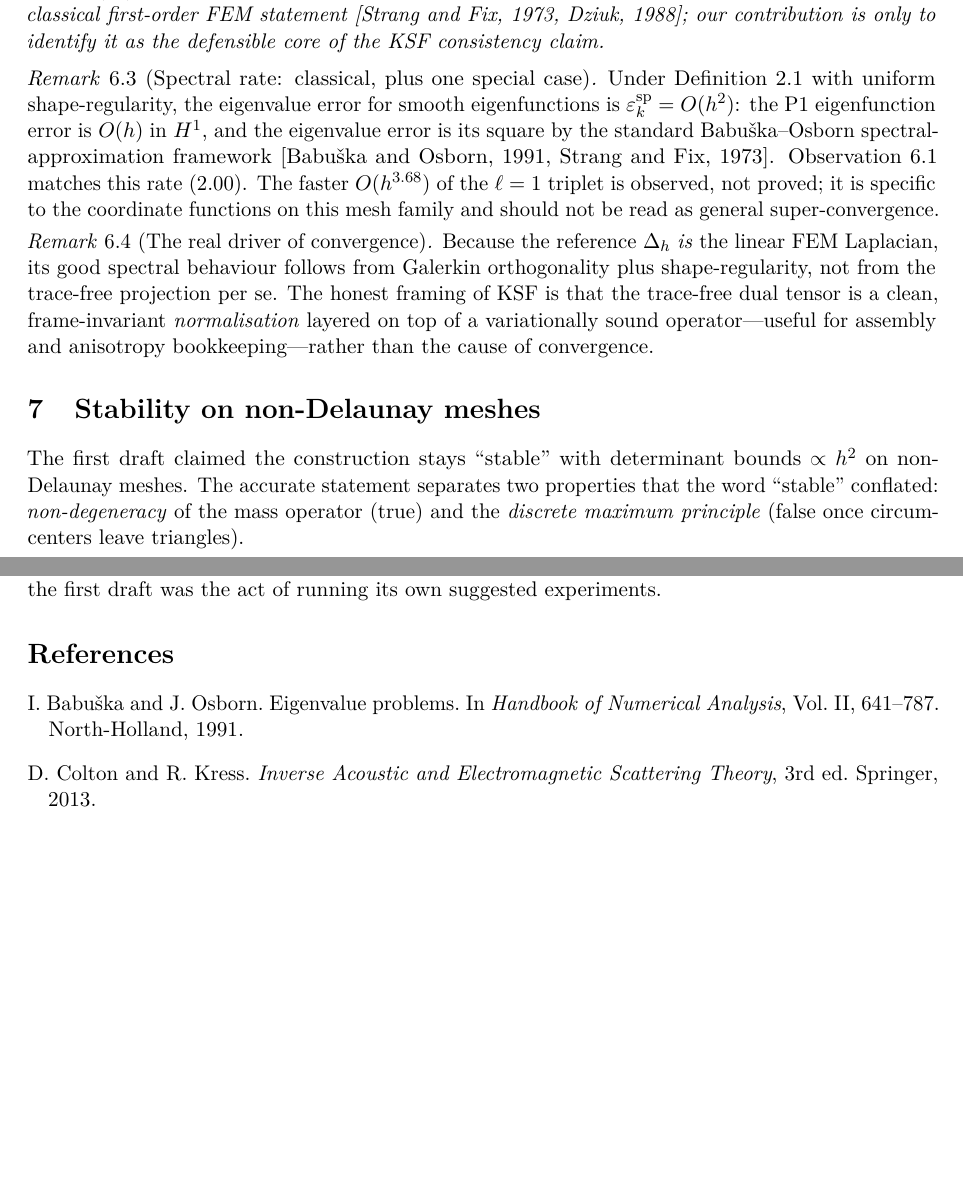
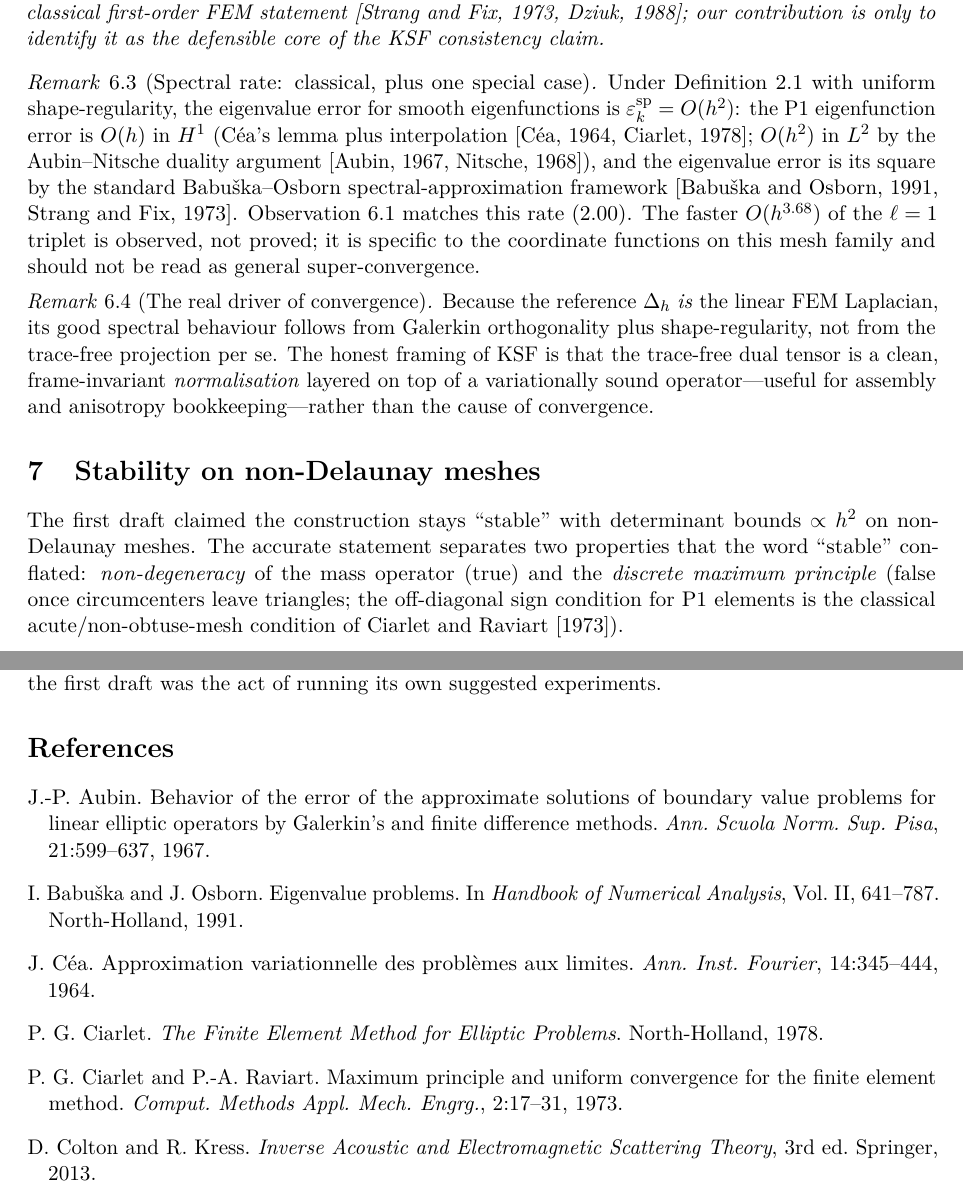
Before and after one commit to ghostinkoma/Skinohedron-MCF-GarbageMesh-Challenge, a LaTeX paper (paper/kosaka_skin-o-hedron_revised.tex): two parts of pages 6 and 10 of 10 before the commit and two parts of pages 6 and 10 of 11 after it, joined at a grey line, cut so that both start at the same text, the shorter picture padded with empty space. Compiled offline with pdfLaTeX.

Commit message:
Place the results in known numerical-analysis theory, with references
Issue #1, item 6 (rest).

- theory/README.md: new section "Where the results sit in known theory":
  a table mapping each result to the classical theorem it follows from
  (patch test, 1-D nodal exactness, Cea, Aubin-Nitsche, Babuska-Osborn,
  no free lunch / discrete maximum principle, trapezoidal rule,
  Lax-Richtmyer / CFL, Babuska-Brezzi inf-sup, PSPG, Taylor-Hood, Ghia /
  Moffatt, p-version convergence, Liouville) and what that theory
  predicts, plus a full reference list.
- 02, 03, 03b, 05, 06a, 06c, 06f, 08, 08a, 08b: one-line "Known theory"
  pointer under the title. Bodies unchanged.
- paper: Remark 6.3 now derives the O(h) H^1 / O(h^2) L^2 rates from Cea
  and Aubin-Nitsche; section 7 cites Ciarlet-Raviart for the discrete
  maximum principle; five bibitems added. PDF rebuilt (pdflatex x2,
  now 11 pages); README page count updated.

Refs #1

Co-Authored-By: Claude Opus 5.5 <noreply@anthropic.com>
Claude-Session: https://claude.ai/code/session_01GAWjiHrTxi88WdLQKLjvDZ

```diff
--- a/paper/kosaka_skin-o-hedron_revised.tex
+++ b/paper/kosaka_skin-o-hedron_revised.tex
@@ -346,9 +346,11 @@ it as the defensible core of the KSF consistency claim.
 \label{conj:spectral}
 Under Definition~\ref{def:layered} with uniform shape-regularity, the
 eigenvalue error for smooth eigenfunctions is $\varepsilon^{\mathrm{sp}}_k=\Order(h^{2})$:
-the P1 eigenfunction error is $\Order(h)$ in $H^1$, and the eigenvalue error is
-its square by the standard Babuška--Osborn spectral-approximation framework
-\citep{babuska1991eigenvalue,strang1973analysis}. Observation~\ref{obs:s6}
+the P1 eigenfunction error is $\Order(h)$ in $H^1$ (Céa's lemma plus interpolation
+\citep{cea1964approximation,ciarlet1978finite}; $\Order(h^2)$ in $L^2$ by the
+Aubin--Nitsche duality argument \citep{aubin1967behavior,nitsche1968kriterium}),
+and the eigenvalue error is its square by the standard Babuška--Osborn
+spectral-approximation framework \citep{babuska1991eigenvalue,strang1973analysis}. Observation~\ref{obs:s6}
 matches this rate ($2.00$). The faster $\Order(h^{3.68})$ of the $\ell=1$
 triplet is observed, not proved; it is specific to the coordinate functions on
 this mesh family and should not be read as general super-convergence.
@@ -370,7 +372,8 @@ The first draft claimed the construction stays ``stable'' with determinant bound
 $\propto h^2$ on non-Delaunay meshes. The accurate statement separates two
 properties that the word ``stable'' conflated: \emph{non-degeneracy} of the mass
 operator (true) and the \emph{discrete maximum principle} (false once
-circumcenters leave triangles).
+circumcenters leave triangles; the off-diagonal sign condition for P1 elements is
+the classical acute/non-obtuse-mesh condition of \citet{ciarlet1973maximum}).
 
 \begin{observation}[\texttt{src/s7\_nondelaunay.py}, level 4]
 \label{obs:s7}
@@ -569,7 +572,11 @@ experiments.
 
 \bibliographystyle{plainnat}
 \begin{thebibliography}{99}
+\bibitem[Aubin(1967)]{aubin1967behavior} J.-P.~Aubin. Behavior of the error of the approximate solutions of boundary value problems for linear elliptic operators by Galerkin's and finite difference methods. \emph{Ann. Scuola Norm. Sup. Pisa}, 21:599--637, 1967.
 \bibitem[Babuška and Osborn(1991)]{babuska1991eigenvalue} I.~Babuška and J.~Osborn. Eigenvalue problems. In \emph{Handbook of Numerical Analysis}, Vol.~II, 641--787. North-Holland, 1991.
+\bibitem[Céa(1964)]{cea1964approximation} J.~Céa. Approximation variationnelle des problèmes aux limites. \emph{Ann. Inst. Fourier}, 14:345--444, 1964.
+\bibitem[Ciarlet(1978)]{ciarlet1978finite} P.~G. Ciarlet. \emph{The Finite Element Method for Elliptic Problems}. North-Holland, 1978.
+\bibitem[Ciarlet and Raviart(1973)]{ciarlet1973maximum} P.~G. Ciarlet and P.-A. Raviart. Maximum principle and uniform convergence for the finite element method. \emph{Comput. Methods Appl. Mech. Engrg.}, 2:17--31, 1973.
 \bibitem[Colton and Kress(2013)]{colton2013inverse} D.~Colton and R.~Kress. \emph{Inverse Acoustic and Electromagnetic Scattering Theory}, 3rd ed. Springer, 2013.
 \bibitem[Crane et~al.(2013)]{crane2013digital} K.~Crane, F.~de~Goes, M.~Desbrun, and P.~Schröder. Digital geometry processing with discrete exterior calculus. \emph{ACM SIGGRAPH Courses}, 2013.
 \bibitem[Desbrun et~al.(2005)]{desbrun2005discrete} M.~Desbrun, E.~Kanso, and Y.~Tong. Discrete differential forms for computational modeling. \emph{ACM SIGGRAPH Courses}, 2005.
```
Also changed, not shown: theory/02_heat_conduction_route.md (+2 -0 lines), theory/03_unified_scalar.md (+2 -0 lines), theory/03b_dynamics_and_boundaries.md (+2 -0 lines), theory/05_mesh_transform.md (+2 -0 lines), theory/06a_stokes_flow.md (+2 -0 lines), theory/06c_navier_stokes.md (+2 -0 lines), theory/06f_accuracy_and_enrichment.md (+2 -0 lines), theory/08_driven_cavity.md (+2 -0 lines), theory/08a_taylorhood_crosscheck.md (+2 -0 lines), theory/08b_high_reynolds.md (+2 -0 lines), README.md, paper/kosaka_skin-o-hedron_revised.pdf, theory/README.md, paper/kosaka_skin-o-hedron_revised.tex (1 more changed lines).
